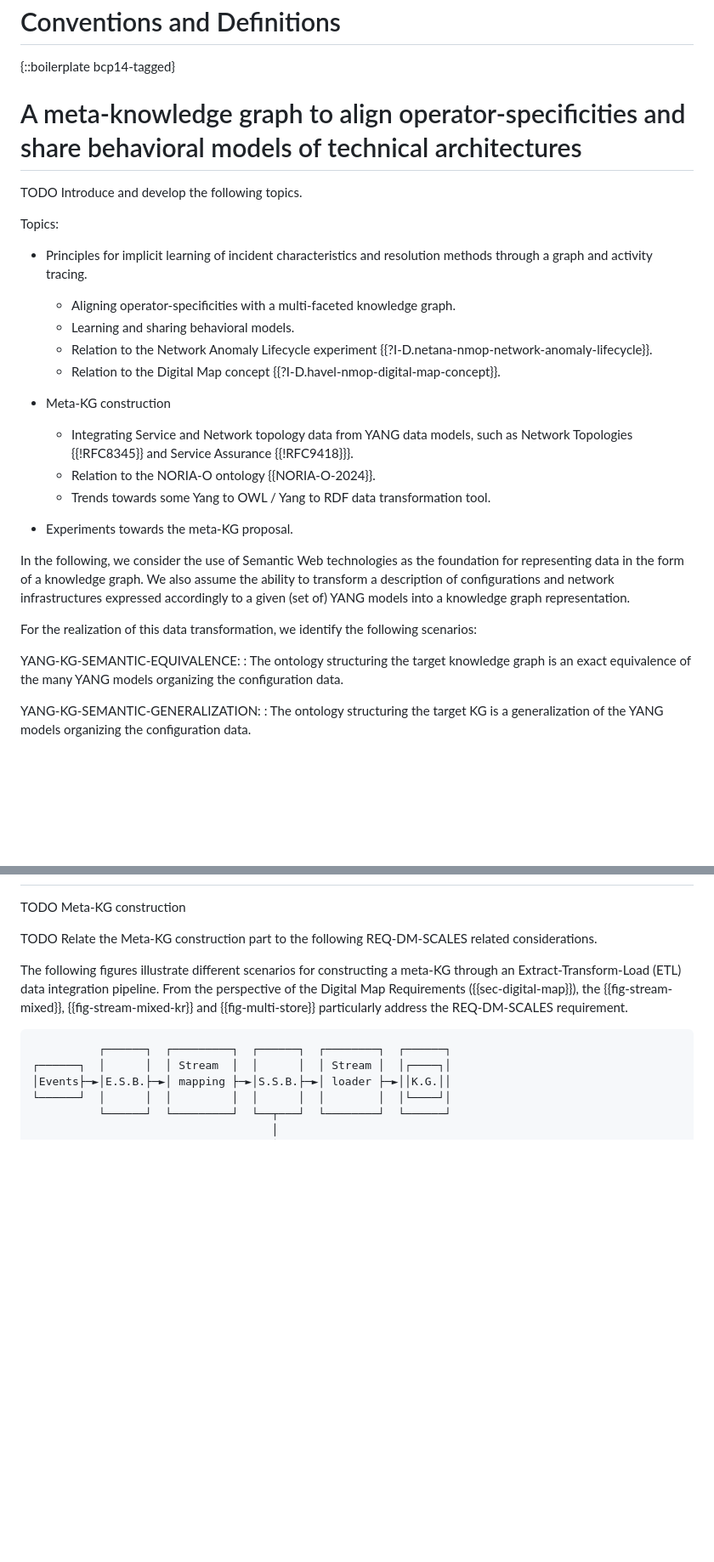
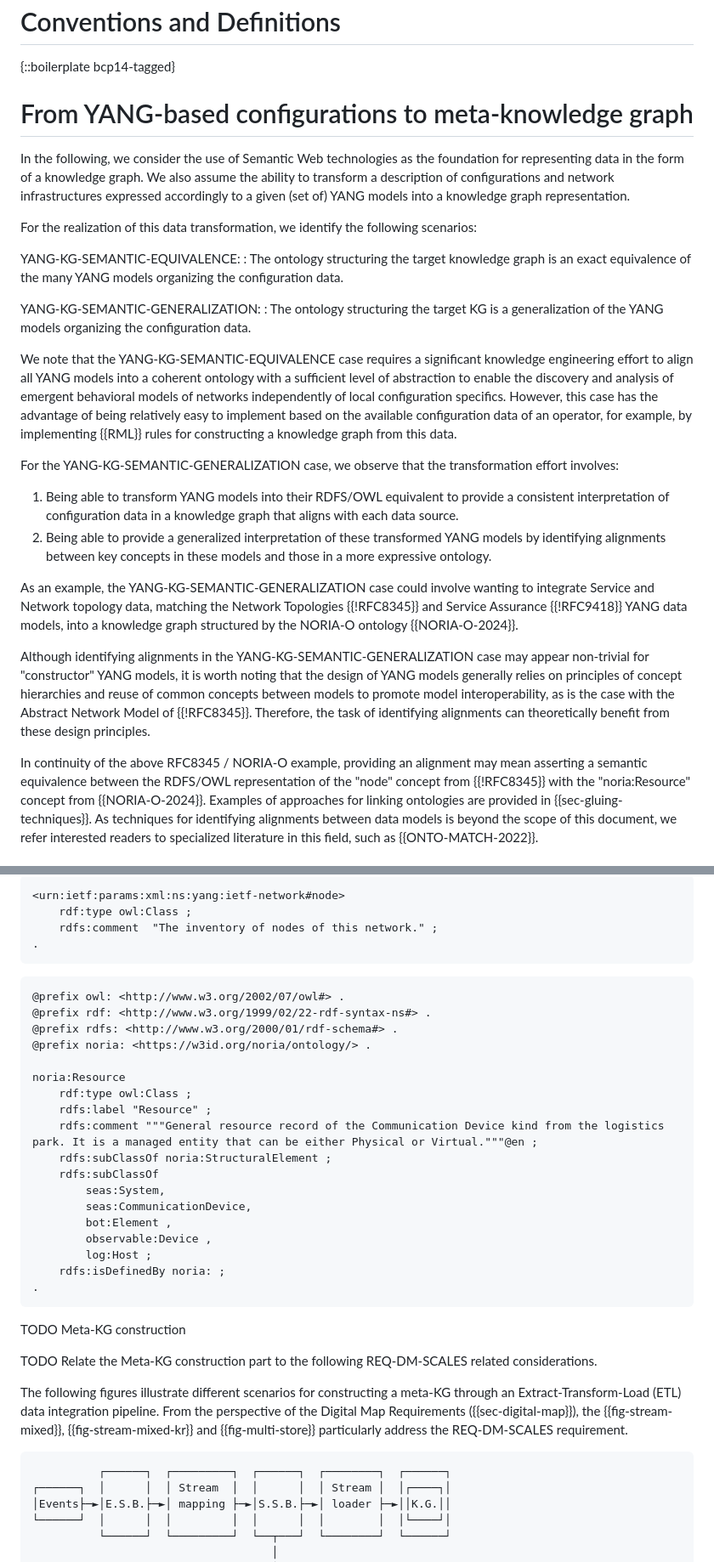
Before and after one commit to GenEars/draft-tailhardat-nmop-incident-management-noria, a Markdown page: draft-tailhardat-nmop-incident-management-noria.md, 2 parts joined by grey strips. Shown: that part at 85% size. Drawn GitHub-style; blank space fills up the shorter version.

Commit message:
Added YANG-KG-SEMANTIC-EQUIVALENCE and YANG-KG-SEMANTIC-GENERALIZATION details [WIP]
Signed-off-by: lionel.tailhardat <lionel.tailhardat@orange.com>

```diff
--- a/draft-tailhardat-nmop-incident-management-noria.md
+++ b/draft-tailhardat-nmop-incident-management-noria.md
@@ -280,24 +302,7 @@ In addition to the main parts of the proposal, the document also covers data int
 
 {::boilerplate bcp14-tagged}
 
-# A meta-knowledge graph to align operator-specificities and share behavioral models of technical architectures
-
-TODO Introduce and develop the following topics.
-
-Topics:
-
-* Principles for implicit learning of incident characteristics and resolution methods through a graph and activity tracing.
-  - Aligning operator-specificities with a multi-faceted knowledge graph.
-  - Learning and sharing behavioral models.
-  - Relation to the Network Anomaly Lifecycle experiment {{?I-D.netana-nmop-network-anomaly-lifecycle}}.
-  - Relation to the Digital Map concept {{?I-D.havel-nmop-digital-map-concept}}.
-
-* Meta-KG construction
-  - Integrating Service and Network topology data from YANG data models, such as Network Topologies {{!RFC8345}} and Service Assurance {{!RFC9418}}}.
-  - Relation to the NORIA-O ontology {{NORIA-O-2024}}.
-  - Trends towards some Yang to OWL / Yang to RDF data transformation tool.
-
-* Experiments towards the meta-KG proposal.
+# From YANG-based configurations to meta-knowledge graph
 
 In the following, we consider the use of Semantic Web technologies as the foundation for representing data in the form of a knowledge graph.
 We also assume the ability to transform a description of configurations and network infrastructures expressed accordingly to a given (set of) YANG models into a knowledge graph representation.
@@ -310,5 +315,21 @@ YANG-KG-SEMANTIC-EQUIVALENCE:
 YANG-KG-SEMANTIC-GENERALIZATION:
 : The ontology structuring the target KG is a generalization of the YANG models organizing the configuration data.
 
+We note that the YANG-KG-SEMANTIC-EQUIVALENCE case requires a significant knowledge engineering effort to align all YANG models into a coherent ontology with a sufficient level of abstraction to enable the discovery and analysis of emergent behavioral models of networks independently of local configuration specifics.
+However, this case has the advantage of being relatively easy to implement based on the available configuration data of an operator, for example, by implementing {{RML}} rules for constructing a knowledge graph from this data.
+
+For the YANG-KG-SEMANTIC-GENERALIZATION case, we observe that the transformation effort involves:
+
+1. Being able to transform YANG models into their RDFS/OWL equivalent to provide a consistent interpretation of configuration data in a knowledge graph that aligns with each data source.
+2. Being able to provide a generalized interpretation of these transformed YANG models by identifying alignments between key concepts in these models and those in a more expressive ontology.
+
+As an example, the YANG-KG-SEMANTIC-GENERALIZATION case could involve wanting to integrate Service and Network topology data, matching the Network Topologies {{!RFC8345}} and Service Assurance {{!RFC9418}} YANG data models, into a knowledge graph structured by the NORIA-O ontology {{NORIA-O-2024}}.
+
+Although identifying alignments in the YANG-KG-SEMANTIC-GENERALIZATION case may appear non-trivial for "constructor" YANG models, it is worth noting that the design of YANG models generally relies on principles of concept hierarchies and reuse of common concepts between models to promote model interoperability, as is the case with the Abstract Network Model of {{!RFC8345}}.
+Therefore, the task of identifying alignments can theoretically benefit from these design principles.
+
+In continuity of the above RFC8345 / NORIA-O example, providing an alignment may mean asserting a semantic equivalence between the RDFS/OWL representation of the "node" concept from {{!RFC8345}} with the "noria:Resource" concept from {{NORIA-O-2024}}.
+Examples of approaches for linking ontologies are provided in {{sec-gluing-techniques}}.
+As techniques for identifying alignments between data models is beyond the scope of this document, we refer interested readers to specialized literature in this field, such as {{ONTO-MATCH-2022}}.
 
 
@@ -316,3 +356,31 @@ YANG-KG-SEMANTIC-GENERALIZATION:
+~~~
+<urn:ietf:params:xml:ns:yang:ietf-network#node>
+    rdf:type owl:Class ;
+    rdfs:comment  "The inventory of nodes of this network." ;
+.
+~~~
+
+
+~~~
+@prefix owl: <http://www.w3.org/2002/07/owl#> .
+@prefix rdf: <http://www.w3.org/1999/02/22-rdf-syntax-ns#> .
+@prefix rdfs: <http://www.w3.org/2000/01/rdf-schema#> .
+@prefix noria: <https://w3id.org/noria/ontology/> .
+
+noria:Resource
+    rdf:type owl:Class ;
+    rdfs:label "Resource" ;
+    rdfs:comment """General resource record of the Communication Device kind from the logistics park. It is a managed entity that can be either Physical or Virtual."""@en ;
+    rdfs:subClassOf noria:StructuralElement ;
+    rdfs:subClassOf
+        seas:System,
+        seas:CommunicationDevice,
+        bot:Element ,
+        observable:Device ,
+        log:Host ;
+    rdfs:isDefinedBy noria: ;
+.
+~~~
 
 TODO Meta-KG construction
 
```
Also changed, not shown: other parts of draft-tailhardat-nmop-incident-management-noria.md (+43 -2 lines).
